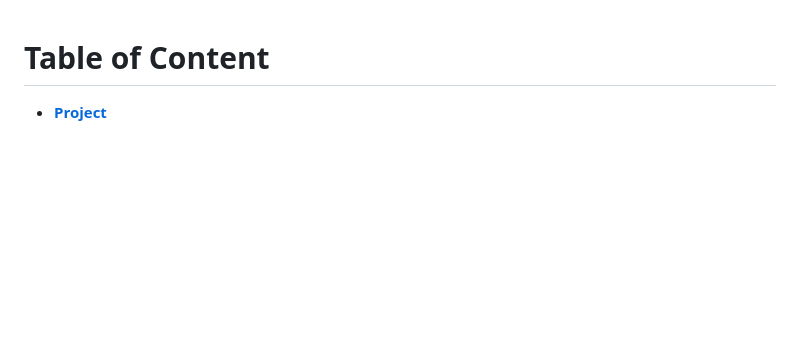
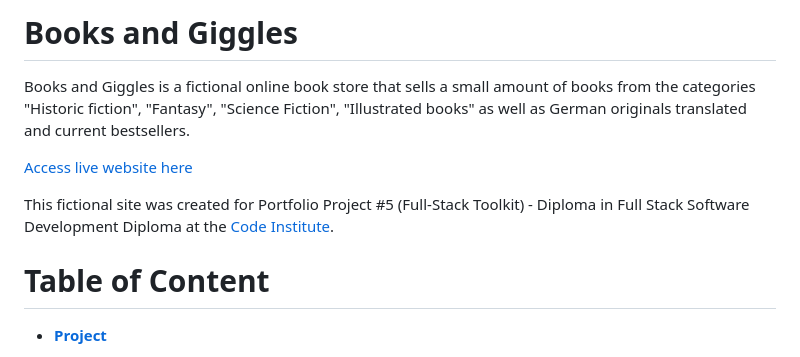
Before and after one commit to Mienjung97/Books-and-Giggles, a Markdown page: README.md, the part around the change. GitHub-like rendering; blank space fills up the shorter version.

Commit message:
Added partial introduction to readme

```diff
--- a/README.md
+++ b/README.md
@@ -1,3 +1,12 @@
+# **Books and Giggles**
+
+Books and Giggles is a fictional online book store that sells a small amount of books from the categories "Historic fiction", "Fantasy", "Science Fiction", "Illustrated books" as well as German originals translated and current bestsellers.
+
+[Access live website here](https://books-and-giggles-dcc63078a535.herokuapp.com/)
+
+This fictional site was created for Portfolio Project #5 (Full-Stack Toolkit) - Diploma in Full Stack Software Development Diploma at the [Code Institute](https://www.codeinstitute.net).
+
+
 # Table of Content
 
 * [**Project**](<#project>)
```
